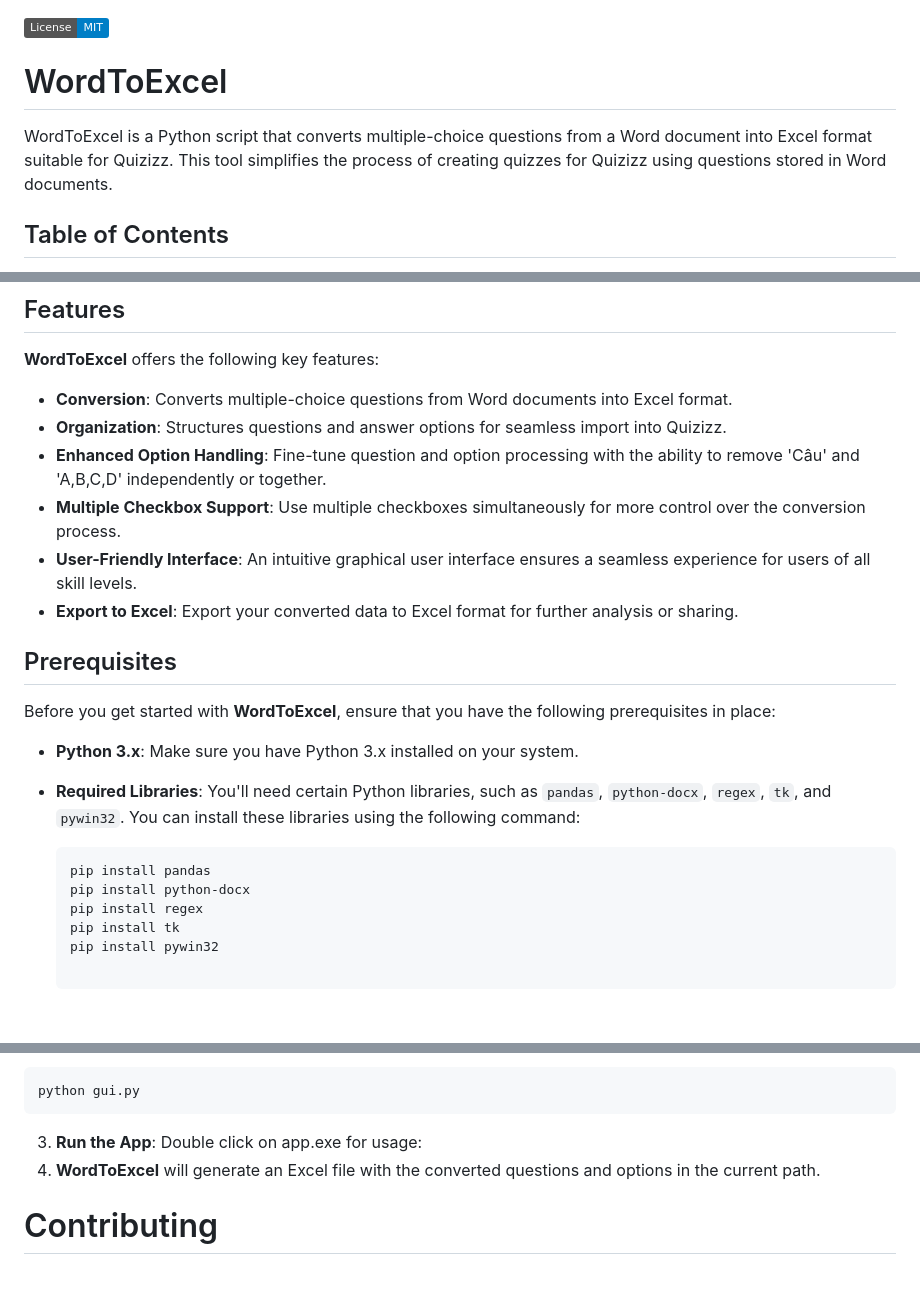
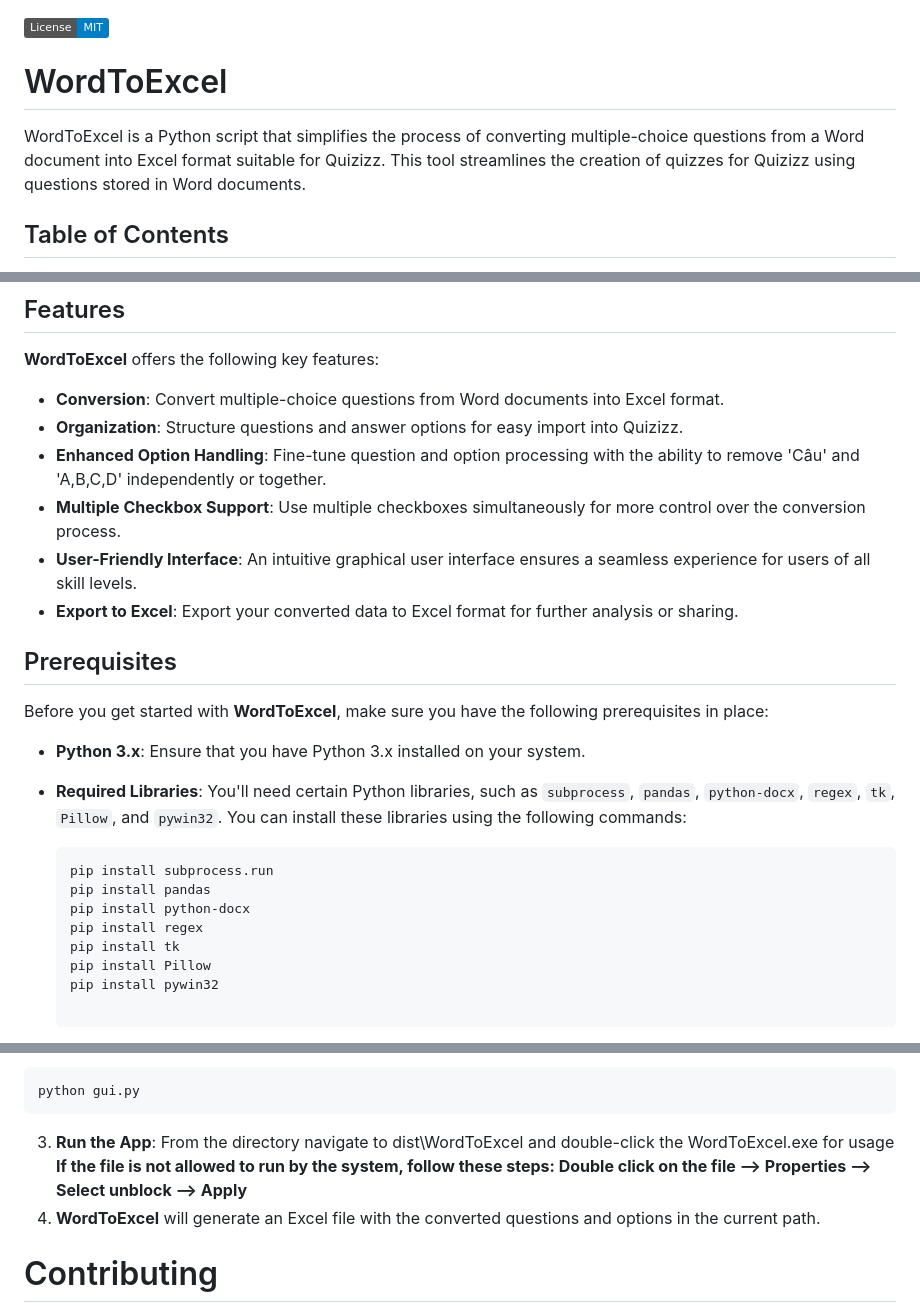
Before and after one commit to caphefalumi/WordToExcel, a Markdown page: README.md, 3 parts joined by grey strips. Drawn GitHub-style; badges without logos; blank space fills up the shorter version.

````diff
--- a/README.md
+++ b/README.md
@@ -1,9 +1,8 @@
 [![License](https://img.shields.io/badge/License-MIT-blue.svg)](LICENSE.md)
-
 
 # WordToExcel
 
-WordToExcel is a Python script that converts multiple-choice questions from a Word document into Excel format suitable for Quizizz. This tool simplifies the process of creating quizzes for Quizizz using questions stored in Word documents.
+WordToExcel is a Python script that simplifies the process of converting multiple-choice questions from a Word document into Excel format suitable for Quizizz. This tool streamlines the creation of quizzes for Quizizz using questions stored in Word documents.
 
 ## Table of Contents
 
@@ -18,8 +17,8 @@ WordToExcel is a Python script that converts multiple-choice questions from a Wo
 
 **WordToExcel** offers the following key features:
 
-- **Conversion**: Converts multiple-choice questions from Word documents into Excel format.
-- **Organization**: Structures questions and answer options for seamless import into Quizizz.
+- **Conversion**: Convert multiple-choice questions from Word documents into Excel format.
+- **Organization**: Structure questions and answer options for easy import into Quizizz.
 - **Enhanced Option Handling**: Fine-tune question and option processing with the ability to remove 'Câu' and 'A,B,C,D' independently or together.
 - **Multiple Checkbox Support**: Use multiple checkboxes simultaneously for more control over the conversion process.
 - **User-Friendly Interface**: An intuitive graphical user interface ensures a seamless experience for users of all skill levels.
@@ -27,16 +26,18 @@ WordToExcel is a Python script that converts multiple-choice questions from a Wo
 
 ## Prerequisites
 
-Before you get started with **WordToExcel**, ensure that you have the following prerequisites in place:
+Before you get started with **WordToExcel**, make sure you have the following prerequisites in place:
 
-- **Python 3.x**: Make sure you have Python 3.x installed on your system.
-- **Required Libraries**: You'll need certain Python libraries, such as `pandas`, `python-docx`, `regex`, `tk`, and `pywin32`. You can install these libraries using the following command:
+- **Python 3.x**: Ensure that you have Python 3.x installed on your system.
+- **Required Libraries**: You'll need certain Python libraries, such as `subprocess`, `pandas`, `python-docx`, `regex`, `tk`, `Pillow`, and `pywin32`. You can install these libraries using the following commands:
 
   ```bash
+  pip install subprocess.run
   pip install pandas
   pip install python-docx
   pip install regex
   pip install tk
+  pip install Pillow
   pip install pywin32
 
 - **Clone Repository**: Clone this repository to your local machine using the Git version control system or simply download the zip.
@@ -57,7 +58,7 @@ To make use of WordToExcel, follow these simple steps:
 python gui.py
 ```
 
-3. **Run the App**: Double click on app.exe for usage:
+3. **Run the App**: From the directory navigate to dist\WordToExcel and double-click the WordToExcel.exe for usage **If the file is not allowed to run by the system, follow these steps: Double click on the file --> Properties --> Select unblock --> Apply**
 4. **WordToExcel** will generate an Excel file with the converted questions and options in the current path.
 
 # Contributing
````
